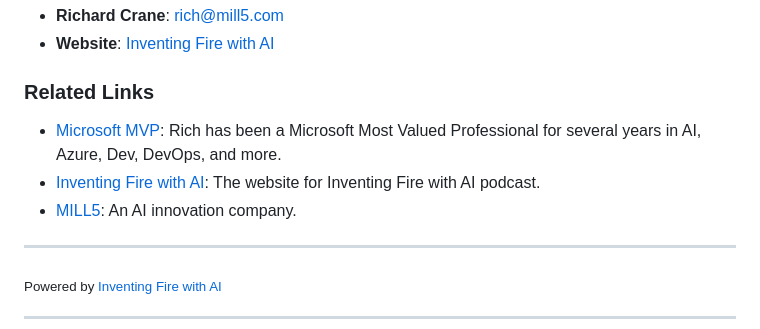
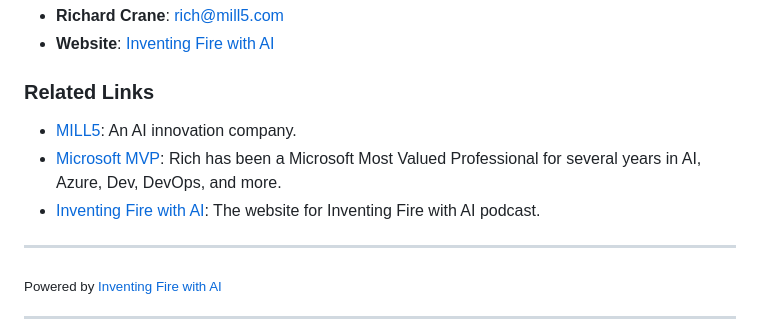
Before and after one commit to ChiefInnovator/usvschinaai, a Markdown page: README.md, the part around the change. Rendered like a GitHub page.

Commit message:
Enhance README via RepoBeacon

```diff
--- a/README.md
+++ b/README.md
@@ -59,9 +59,9 @@ For inquiries, you can reach out to the creator:
 - **Website**: [Inventing Fire with AI](https://inventingfirewith.ai)
 
 ### Related Links
+- [MILL5](https://www.mill5.com): An AI innovation company.
 - [Microsoft MVP](https://mvp.microsoft.com/en-US/MVP/profile/10ce0bc0-7536-43f6-b28c-e9601a4a0d0d): Rich has been a Microsoft Most Valued Professional for several years in AI, Azure, Dev, DevOps, and more.
 - [Inventing Fire with AI](https://inventingfirewith.ai): The website for Inventing Fire with AI podcast.
-- [MILL5](https://www.mill5.com): An AI innovation company.
 
 ---
 
```
